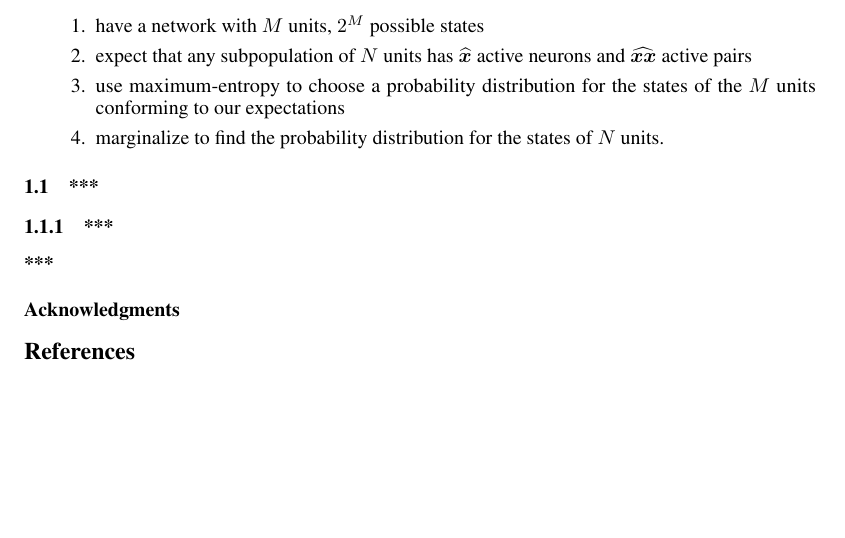
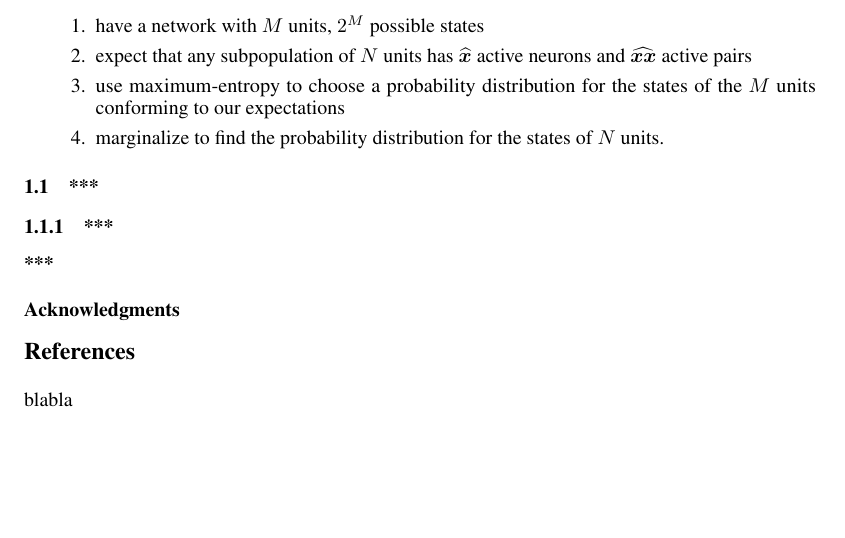
Before and after one commit to pglpm/maxNt, a LaTeX paper (maxNt.tex): part of page 2 of 2, cut so that both start at the same text. Compiled offline with pdfLaTeX.

Commit message:
address R2.18

```diff
--- a/maxNt.tex
+++ b/maxNt.tex
@@ -313,6 +313,8 @@ We:
 
 \section*{References}
 
+blabla
+
 % References follow the acknowledgments. Use unnumbered first-level
 % heading for the references. Any choice of citation style is acceptable
 % as long as you are consistent. It is permissible to reduce the font
```
Also changed, not shown: maxNt.pdf.
